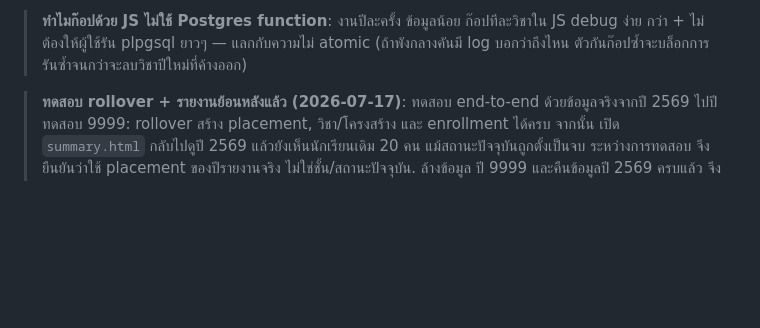
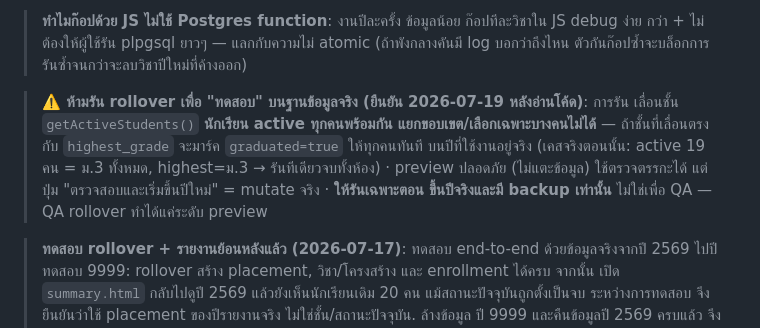
Before and after one commit to nonpatan/CRS_Score, a Markdown page: AGENTS.md, the part around the change. GitHub-like rendering; blank space fills up the shorter version.

Commit message:
docs: เพิ่มคำเตือน ห้ามรัน rollover เพื่อ QA บนข้อมูลจริง (section เลื่อนชั้น)
Co-Authored-By: Claude Opus 4.8 <noreply@anthropic.com>

```diff
--- a/AGENTS.md
+++ b/AGENTS.md
@@ -238,6 +238,13 @@ integration_members) จึงถูกผูกกับปีนั้นโ
 > **ทำไมก๊อปด้วย JS ไม่ใช้ Postgres function**: งานปีละครั้ง ข้อมูลน้อย ก๊อปทีละวิชาใน JS debug ง่าย
 > กว่า + ไม่ต้องให้ผู้ใช้รัน plpgsql ยาวๆ — แลกกับความไม่ atomic (ถ้าพังกลางคันมี log บอกว่าถึงไหน
 > ตัวกันก๊อปซ้ำจะบล็อกการรันซ้ำจนกว่าจะลบวิชาปีใหม่ที่ค้างออก)
+
+> **⚠️ ห้ามรัน rollover เพื่อ "ทดสอบ" บนฐานข้อมูลจริง (ยืนยัน 2026-07-19 หลังอ่านโค้ด)**: การรัน
+> เลื่อนชั้น `getActiveStudents()` **นักเรียน active ทุกคนพร้อมกัน แยกขอบเขต/เลือกเฉพาะบางคนไม่ได้** —
+> ถ้าชั้นที่เลื่อนตรงกับ `highest_grade` จะมาร์ค `graduated=true` ให้ทุกคนทันที บนปีที่ใช้งานอยู่จริง
+> (เคสจริงตอนนั้น: active 19 คน = ม.3 ทั้งหมด, highest=ม.3 → รันทีเดียวจบทั้งห้อง) · preview ปลอดภัย
+> (ไม่แตะข้อมูล) ใช้ตรวจตรรกะได้ แต่ปุ่ม "ตรวจสอบและเริ่มขึ้นปีใหม่" = mutate จริง · **ให้รันเฉพาะตอน
+> ขึ้นปีจริงและมี backup เท่านั้น** ไม่ใช่เพื่อ QA — QA rollover ทำได้แค่ระดับ preview
 
 > **ทดสอบ rollover + รายงานย้อนหลังแล้ว (2026-07-17)**: ทดสอบ end-to-end ด้วยข้อมูลจริงจากปี
 > 2569 ไปปีทดสอบ 9999: rollover สร้าง placement, วิชา/โครงสร้าง และ enrollment ได้ครบ จากนั้น
```
Also changed, not shown: CLAUDE.md (+7 -0 lines).
